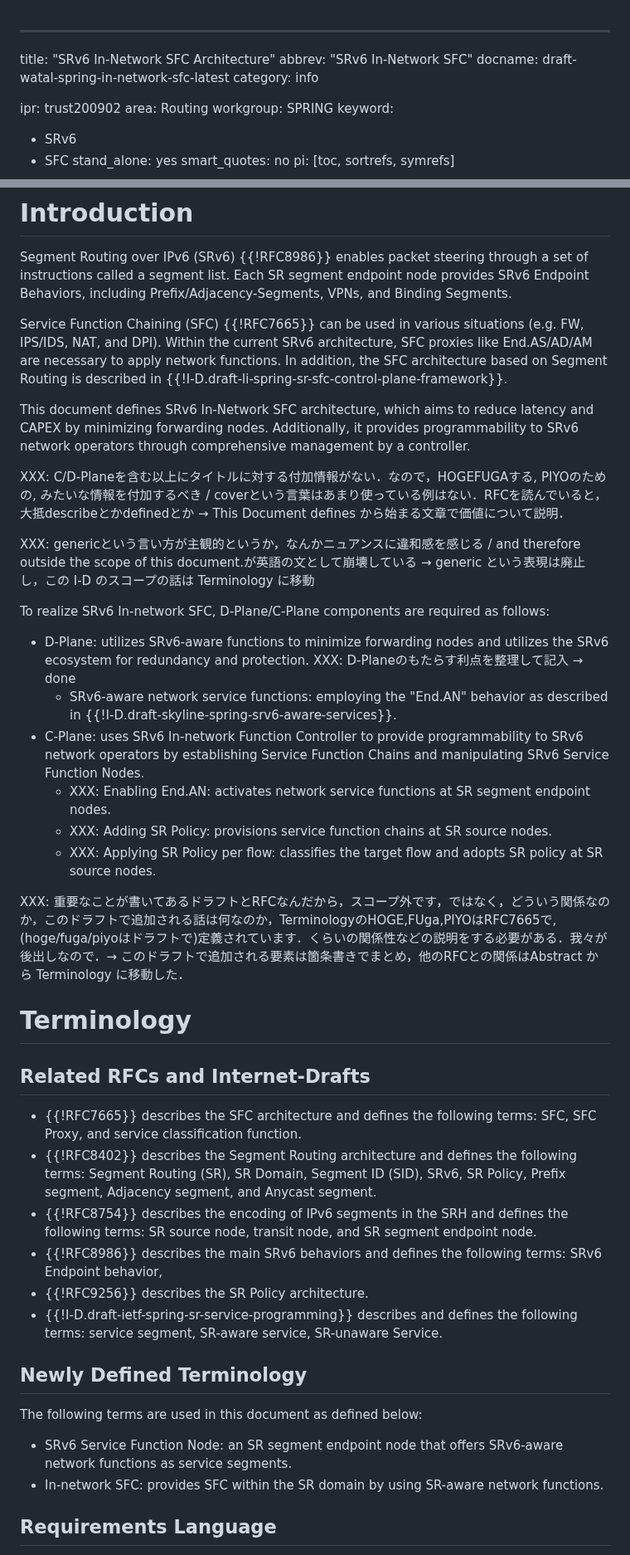
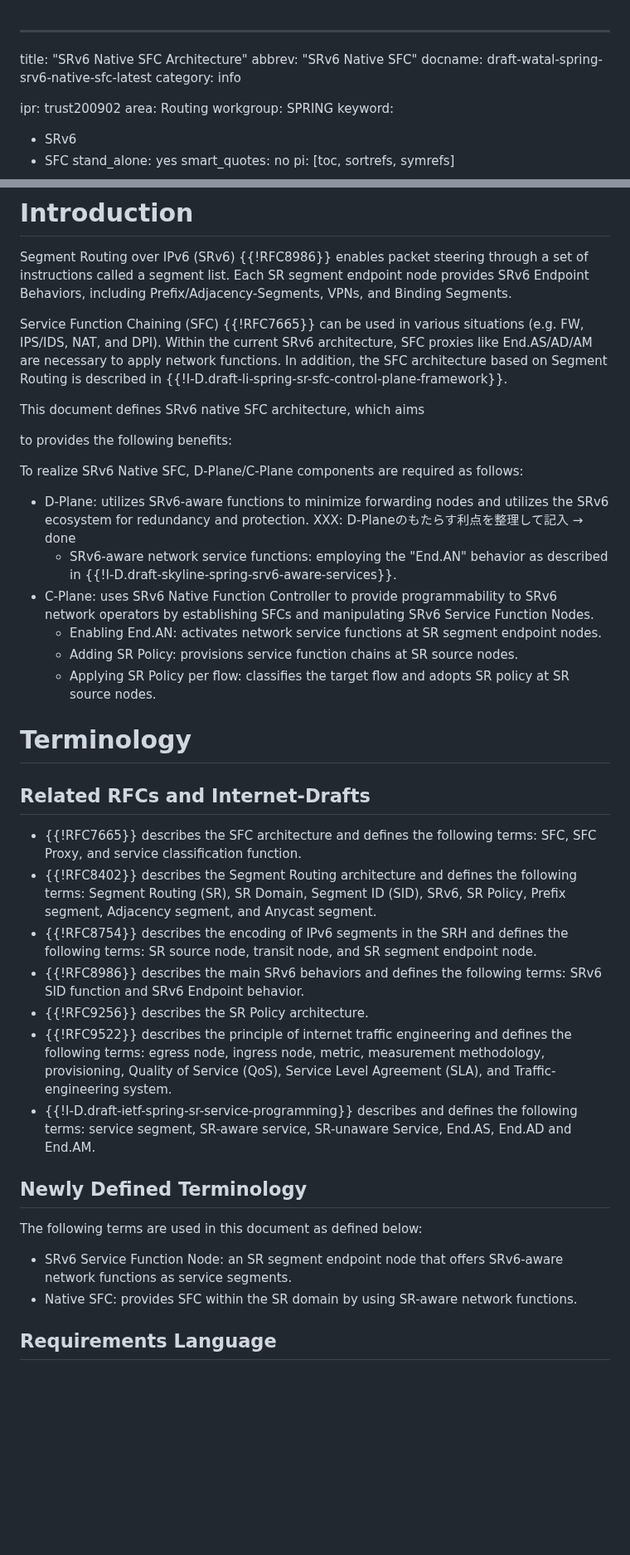
Before and after one commit to watal/draft-watal-spring-srv6-sfc-sr-aware-functions, a Markdown page: draft-watal-spring-in-network-sfc.md, 2 parts joined by grey strips. Shown at 83% size. Drawn GitHub-style; blank space fills up the shorter version.

Commit message:
Add: Rename to SRv6 Native

```diff
--- a/draft-watal-spring-in-network-sfc.md
+++ b/draft-watal-spring-in-network-sfc.md
@@ -1,7 +1,7 @@
 ---
-title: "SRv6 In-Network SFC Architecture"
-abbrev: "SRv6 In-Network SFC"
-docname: draft-watal-spring-in-network-sfc-latest
+title: "SRv6 Native SFC Architecture"
+abbrev: "SRv6 Native SFC"
+docname: draft-watal-spring-srv6-native-sfc-latest
 category: info
 
 ipr: trust200902
@@ -57,22 +57,17 @@ Service Function Chaining (SFC) {{!RFC7665}} can be used in various situations (
 Within the current SRv6 architecture, SFC proxies like End.AS/AD/AM are necessary to apply network functions.
 In addition, the SFC architecture based on Segment Routing is described in {{!I-D.draft-li-spring-sr-sfc-control-plane-framework}}.
 
-This document defines SRv6 In-Network SFC architecture, which aims to reduce latency and CAPEX by minimizing forwarding nodes.
-Additionally, it provides programmability to SRv6 network operators through comprehensive management by a controller.
+This document defines SRv6 native SFC architecture, which aims
 
-XXX: C/D-Planeを含む以上にタイトルに対する付加情報がない．なので，HOGEFUGAする, PIYOのための, みたいな情報を付加するべき / coverという言葉はあまり使っている例はない．RFCを読んでいると，大抵describeとかdefinedとか → This Document defines から始まる文章で価値について説明．
+to provides the following benefits:
 
-XXX: genericという言い方が主観的というか，なんかニュアンスに違和感を感じる / and therefore outside the scope of this document.が英語の文として崩壊している → generic という表現は廃止し，この I-D のスコープの話は Terminology に移動
-
-To realize SRv6 In-network SFC, D-Plane/C-Plane components are required as follows:
+To realize SRv6 Native SFC, D-Plane/C-Plane components are required as follows:
 * D-Plane: utilizes SRv6-aware functions to minimize forwarding nodes and utilizes the SRv6 ecosystem for redundancy and protection. XXX: D-Planeのもたらす利点を整理して記入 → done
   * SRv6-aware network service functions: employing the "End.AN" behavior as described in {{!I-D.draft-skyline-spring-srv6-aware-services}}.
-* C-Plane: uses SRv6 In-network Function Controller to provide programmability to SRv6 network operators by establishing Service Function Chains and manipulating SRv6 Service Function Nodes.
-  * XXX: Enabling End.AN: activates network service functions at SR segment endpoint nodes.
-  * XXX: Adding SR Policy: provisions service function chains at SR source nodes.
-  * XXX: Applying SR Policy per flow: classifies the target flow and adopts SR policy at SR source nodes.
-
-XXX: 重要なことが書いてあるドラフトとRFCなんだから，スコープ外です，ではなく，どういう関係なのか，このドラフトで追加される話は何なのか，TerminologyのHOGE,FUga,PIYOはRFC7665で, (hoge/fuga/piyoはドラフトで)定義されています．くらいの関係性などの説明をする必要がある．我々が後出しなので．→ このドラフトで追加される要素は箇条書きでまとめ，他のRFCとの関係はAbstract から Terminology に移動した．
+* C-Plane: uses SRv6 Native Function Controller to provide programmability to SRv6 network operators by establishing SFCs and manipulating SRv6 Service Function Nodes.
+  * Enabling End.AN: activates network service functions at SR segment endpoint nodes.
+  * Adding SR Policy: provisions service function chains at SR source nodes.
+  * Applying SR Policy per flow: classifies the target flow and adopts SR policy at SR source nodes.
 
 # Terminology
 
@@ -81,16 +76,17 @@ XXX: 重要なことが書いてあるドラフトとRFCなんだから，スコ
 * {{!RFC7665}} describes the SFC architecture and defines the following terms: SFC, SFC Proxy, and service classification function.
 * {{!RFC8402}} describes the Segment Routing architecture and defines the following terms: Segment Routing (SR), SR Domain, Segment ID (SID), SRv6, SR Policy, Prefix segment, Adjacency segment, and Anycast segment.
 * {{!RFC8754}} describes the encoding of IPv6 segments in the SRH and defines the following terms: SR source node, transit node, and SR segment endpoint node.
-* {{!RFC8986}} describes the main SRv6 behaviors and defines the following terms: SRv6 Endpoint behavior,
+* {{!RFC8986}} describes the main SRv6 behaviors and defines the following terms: SRv6 SID function and SRv6 Endpoint behavior.
 * {{!RFC9256}} describes the SR Policy architecture.
-* {{!I-D.draft-ietf-spring-sr-service-programming}} describes and defines the following terms: service segment, SR-aware service, SR-unaware Service.
+* {{!RFC9522}} describes the principle of internet traffic engineering and defines the following terms: egress node, ingress node, metric, measurement methodology, provisioning, Quality of Service (QoS), Service Level Agreement (SLA), and Traffic-engineering system.
+* {{!I-D.draft-ietf-spring-sr-service-programming}} describes and defines the following terms: service segment, SR-aware service, SR-unaware Service, End.AS, End.AD and End.AM.
 
 ## Newly Defined Terminology
 
 The following terms are used in this document as defined below:
 
 * SRv6 Service Function Node: an SR segment endpoint node that offers SRv6-aware network functions as service segments.
-* In-network SFC: provides SFC within the SR domain by using SR-aware network functions.
+* Native SFC: provides SFC within the SR domain by using SR-aware network functions.
 
 ## Requirements Language
 The key words "MUST", "MUST NOT", "REQUIRED", "SHALL", "SHALL NOT", "SHOULD", "SHOULD NOT", "RECOMMENDED", "NOT RECOMMENDED", "MAY", and "OPTIONAL" in this document are to be interpreted as described in BCP 14 {{!RFC2119}} {{!RFC8174}} when, and only when, they appear in all capitals, as shown here.
```
Also changed, not shown: other parts of draft-watal-spring-in-network-sfc.md (+24 -24 lines).
